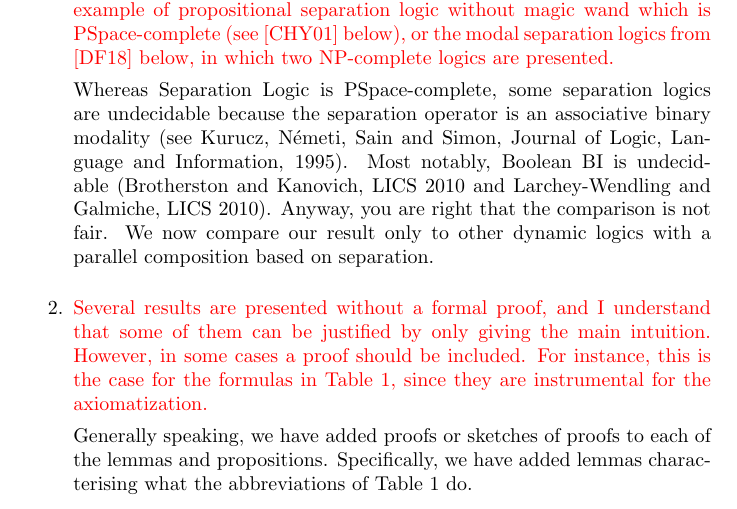
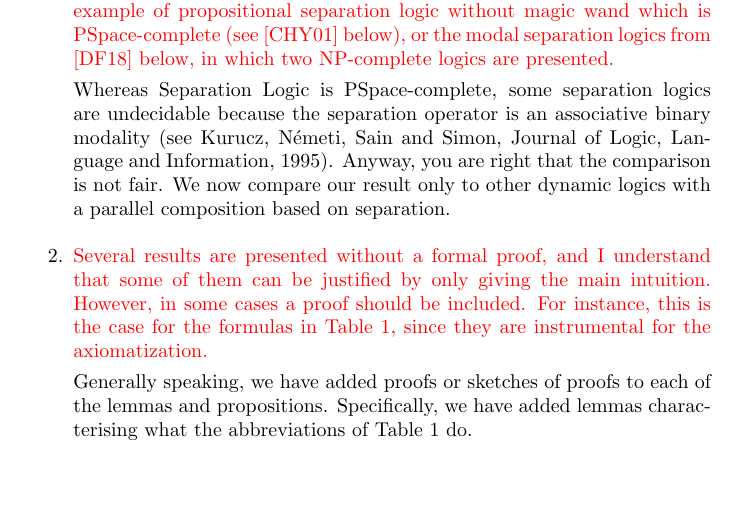
Before and after one commit to Jogo27/JLAMP2, a LaTeX document (reply/reviews123withresponse.ltx): part of page 3 of 7, cut so that both start at the same text, the shorter picture padded with empty space. Compiled offline with pdfLaTeX.

Commit message:
Improve answer about comparisons.

```diff
--- a/reply/reviews123withresponse.ltx
+++ b/reply/reviews123withresponse.ltx
@@ -168,12 +168,10 @@ a) the current framework  lacks some information about memory states, more preci
 b) there are some separation logics with good expressivity and complexity properties (see e.g. the standard example of propositional separation logic without magic wand which is PSpace-complete (see [CHY01] below), or  the modal separation logics from [DF18] below, in which two NP-complete logics are presented.
 }
 
-Whereas Separation Logic is PSpace-complete, some separation logics are undecidable because the
-separation operator is an associative binary modality (see Kurucz, Németi, Sain and Simon, Journal
-of Logic, Language and Information, 1995). Most notably, Boolean BI is undecidable (Brotherston and
-Kanovich, LICS 2010 and Larchey-Wendling and Galmiche, LICS 2010). Anyway, you are right that the
-comparison is not fair. We now compare our result only to other dynamic logics with a parallel
-composition based on separation.
+Whereas Separation Logic is PSpace-complete, some separation logics are undecidable because the separation operator is an associative binary modality
+(see Kurucz, Németi, Sain and Simon, Journal of Logic, Language and Information, 1995).
+Anyway, you are right that the comparison is not fair.
+We now compare our result only to other dynamic logics with a parallel composition based on separation.
 
 \item\REVIEWERCOMMENT{
 Several results are presented without a formal proof, and I understand that some of them can be justified by only giving the main intuition. However, in some cases a proof should be included. For instance, this is the case for the formulas in Table 1, since they are instrumental for the axiomatization.
```
